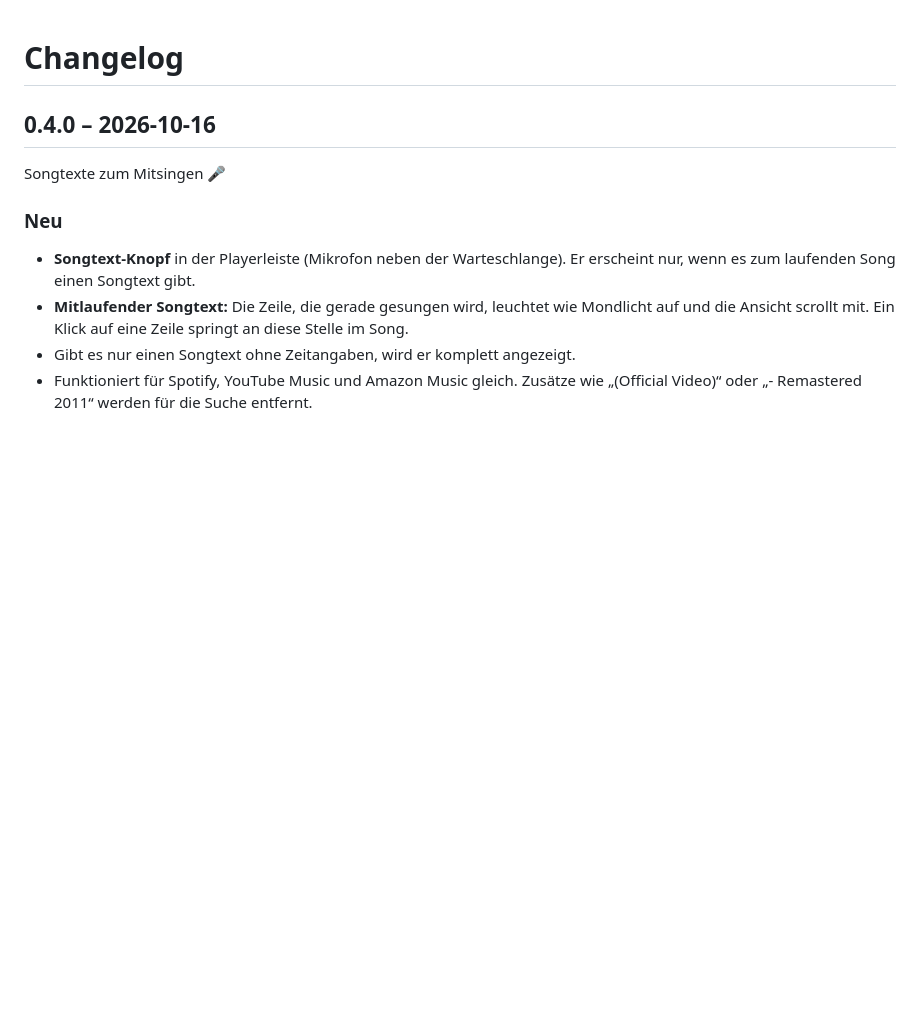
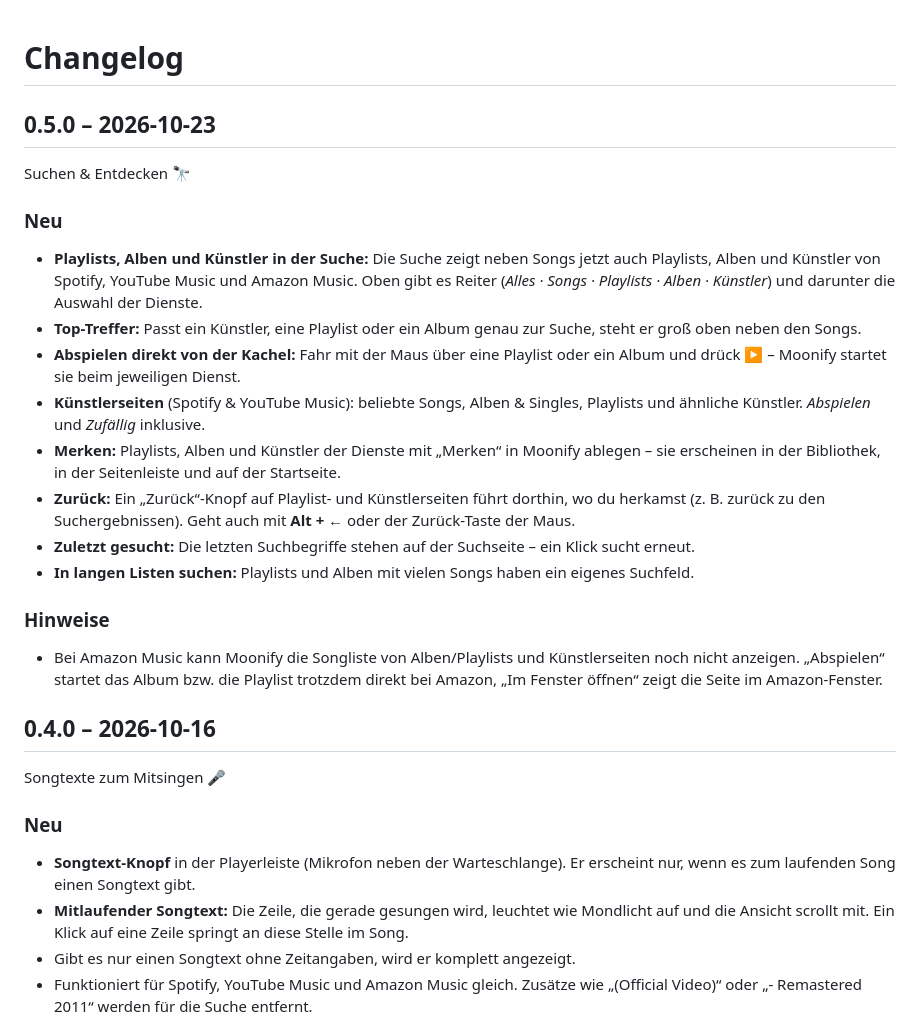
Before and after one commit to Luna-OS/moonify, a Markdown page: CHANGELOG.md, the part around the change. GitHub-like rendering; blank space fills up the shorter version.

```diff
--- a/CHANGELOG.md
+++ b/CHANGELOG.md
@@ -1,4 +1,23 @@
 # Changelog
+
+## 0.5.0 – 2026-10-23
+
+Suchen & Entdecken 🔭
+
+### Neu
+
+- **Playlists, Alben und Künstler in der Suche:** Die Suche zeigt neben Songs jetzt auch Playlists, Alben und Künstler von Spotify, YouTube Music und Amazon Music. Oben gibt es Reiter (*Alles · Songs · Playlists · Alben · Künstler*) und darunter die Auswahl der Dienste.
+- **Top-Treffer:** Passt ein Künstler, eine Playlist oder ein Album genau zur Suche, steht er groß oben neben den Songs.
+- **Abspielen direkt von der Kachel:** Fahr mit der Maus über eine Playlist oder ein Album und drück ▶ – Moonify startet sie beim jeweiligen Dienst.
+- **Künstlerseiten** (Spotify & YouTube Music): beliebte Songs, Alben & Singles, Playlists und ähnliche Künstler. *Abspielen* und *Zufällig* inklusive.
+- **Merken:** Playlists, Alben und Künstler der Dienste mit „Merken“ in Moonify ablegen – sie erscheinen in der Bibliothek, in der Seitenleiste und auf der Startseite.
+- **Zurück:** Ein „Zurück“-Knopf auf Playlist- und Künstlerseiten führt dorthin, wo du herkamst (z. B. zurück zu den Suchergebnissen). Geht auch mit **Alt + ←** oder der Zurück-Taste der Maus.
+- **Zuletzt gesucht:** Die letzten Suchbegriffe stehen auf der Suchseite – ein Klick sucht erneut.
+- **In langen Listen suchen:** Playlists und Alben mit vielen Songs haben ein eigenes Suchfeld.
+
+### Hinweise
+
+- Bei Amazon Music kann Moonify die Songliste von Alben/Playlists und Künstlerseiten noch nicht anzeigen. „Abspielen“ startet das Album bzw. die Playlist trotzdem direkt bei Amazon, „Im Fenster öffnen“ zeigt die Seite im Amazon-Fenster.
 
 ## 0.4.0 – 2026-10-16
 
```
Also changed, not shown: README.md (+13 -2 lines), docs/screenshot-search.png (added), 16 other files.
